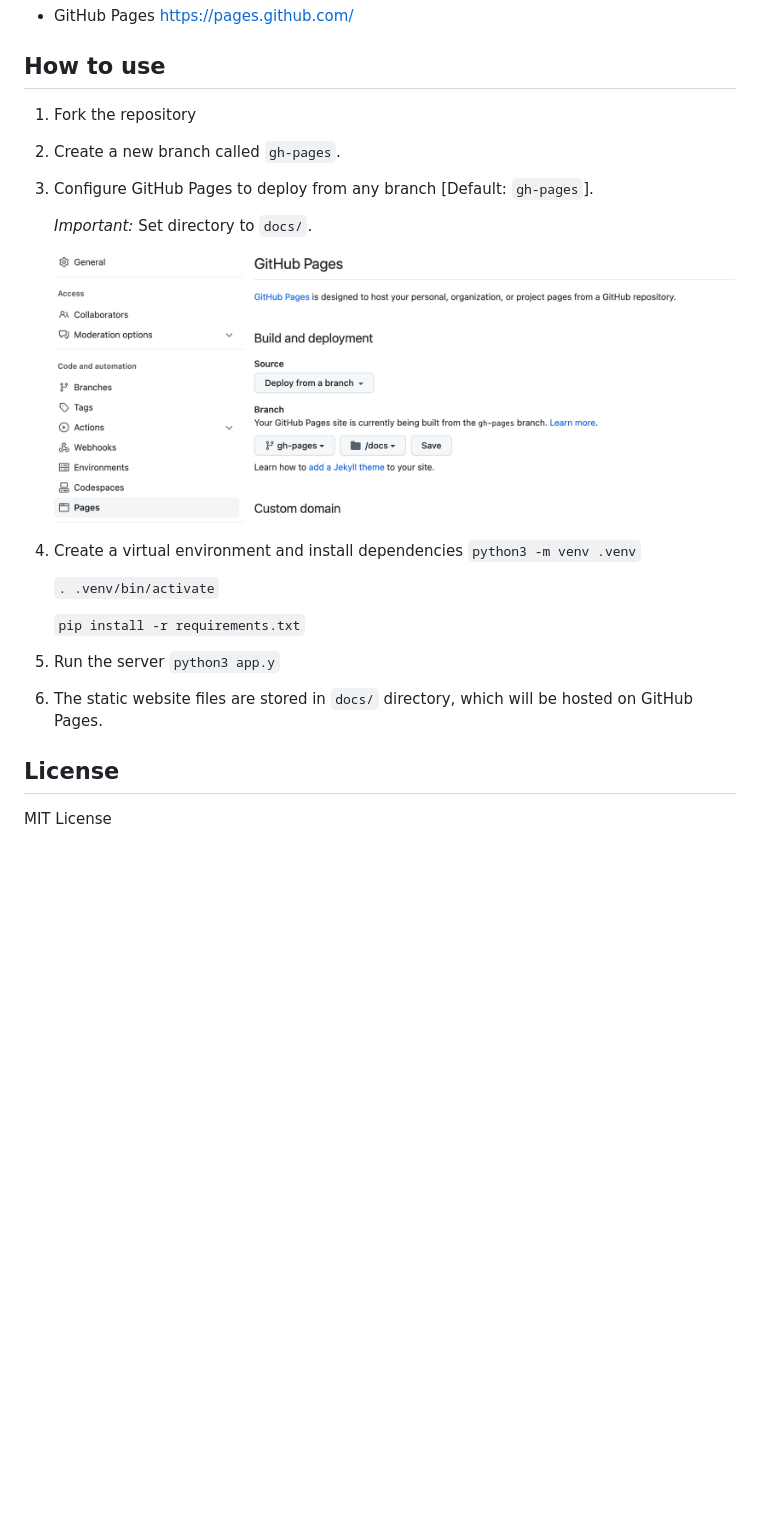
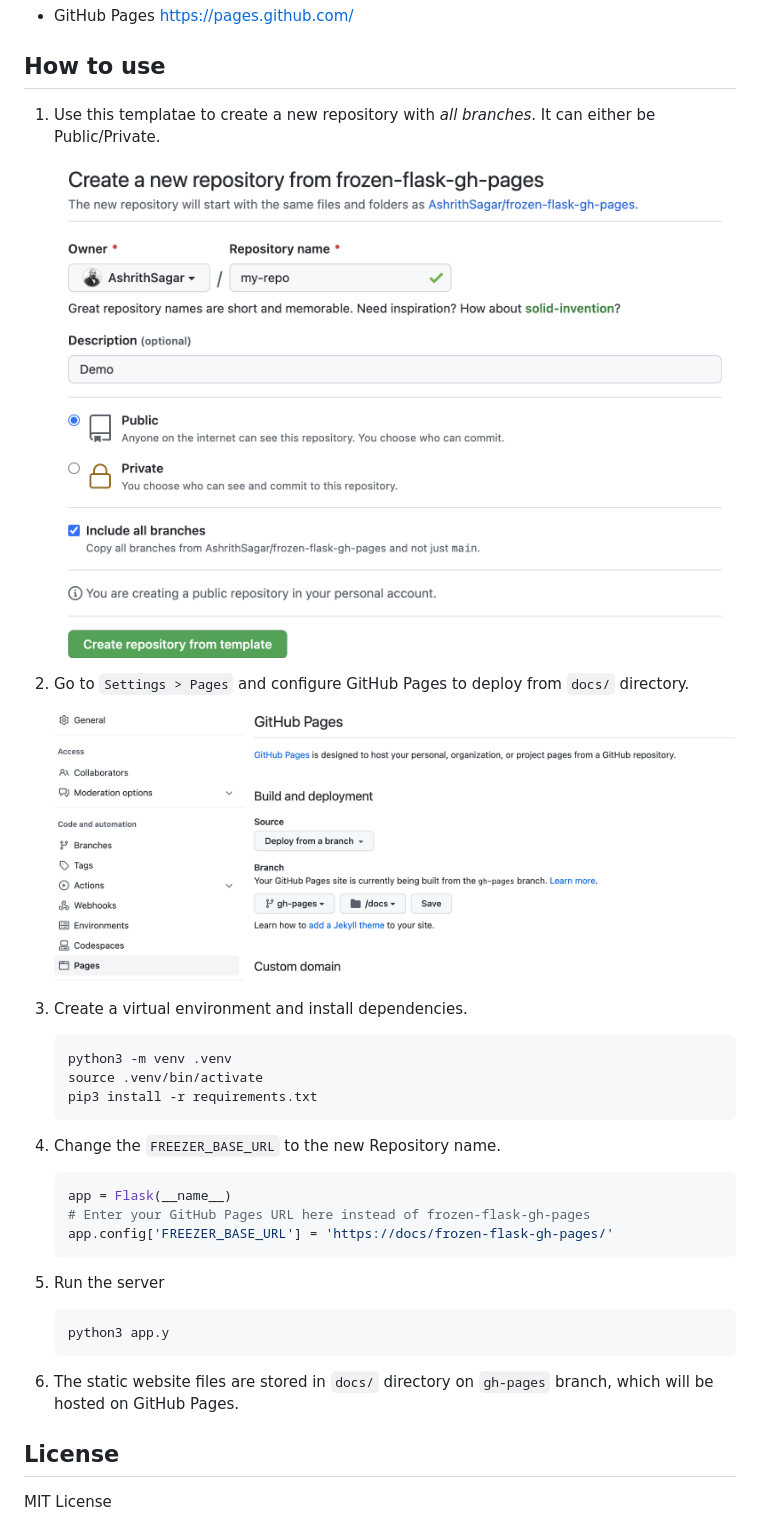
Before and after one commit to AshrithSagar/frozen-flask-gh-pages, a Markdown page: README.md, the part around the change. GitHub-like rendering; pictures changed too: assets/github.com_AshrithSagar_frozen-flask-gh-pages_generate.png (added); blank space fills up the shorter version.

Commit message:
Update README.md
gh-pages generate

````diff
--- a/README.md
+++ b/README.md
@@ -12,27 +12,36 @@ https://pages.github.com/
 
 ## How to use
 
-1. Fork the repository
+1. Use this templatae to create a new repository with *all branches*. It can either be Public/Private.
 
-2. Create a new branch called `gh-pages`.
+   ![Fork repo](assets/github.com_AshrithSagar_frozen-flask-gh-pages_generate.png)
 
-3. Configure GitHub Pages to deploy from any branch [Default: `gh-pages`].
-
-   *Important:* Set directory to `docs/`.
+2. Go to `Settings > Pages` and configure GitHub Pages to deploy from  `docs/` directory.
 
    ![GitHub Pages Settings config](assets/github.com_AshrithSagar_frozen-flask-gh-pages_settings_pages.png)
 
-4. Create a virtual environment and install dependencies
-   ```python3 -m venv .venv```
+3. Create a virtual environment and install dependencies.
 
-   `. .venv/bin/activate`
+   ```shell
+   python3 -m venv .venv
+   source .venv/bin/activate
+   pip3 install -r requirements.txt
+   ```
 
-   `pip install -r requirements.txt`
+4. Change the `FREEZER_BASE_URL` to the new Repository name.
+   ```python
+   app = Flask(__name__)
+   # Enter your GitHub Pages URL here instead of frozen-flask-gh-pages
+   app.config['FREEZER_BASE_URL'] = 'https://docs/frozen-flask-gh-pages/'
+   ```
 
 5. Run the server
-   `python3 app.y`
 
-6. The static website files are stored in `docs/` directory, which will be hosted on GitHub Pages.
+   ```shell
+   python3 app.y
+   ```
+
+6. The static website files are stored in `docs/` directory on `gh-pages` branch, which will be hosted on GitHub Pages.
 
 ## License
 
````
